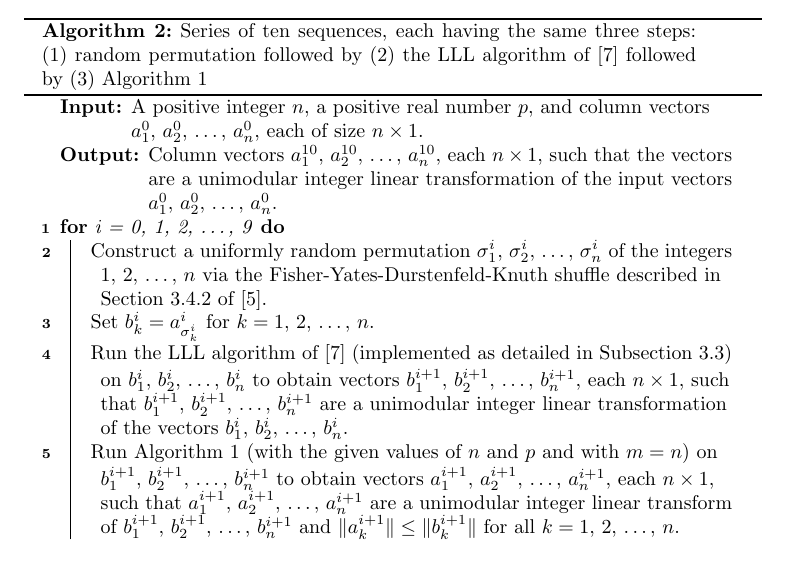
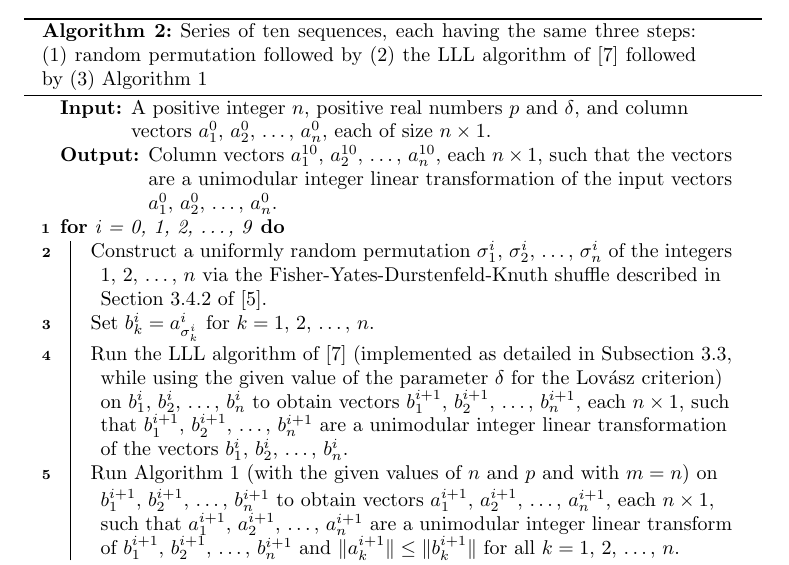
Before and after one commit to facebookresearch/latticer, a LaTeX paper (tex/paper.tex): part of page 11 of 17, cut so that both start at the same text. Compiled offline with pdfLaTeX.

Commit message:
updating pseudocode

```diff
--- a/tex/paper.tex
+++ b/tex/paper.tex
@@ -1022,7 +1022,7 @@ Increment $i$ by 1.
 (3) Algorithm~\ref{ours}}
 \label{combination}
 \DontPrintSemicolon
-\KwIn{A positive integer $n$, a positive real number $p$, and
+\KwIn{A positive integer $n$, positive real numbers $p$ and $\delta$, and
 column vectors $a^0_1$, $a^0_2$, \dots, $a^0_n$, each of size $n \times 1$.}
 \KwOut{Column vectors $a^{10}_1$, $a^{10}_2$, \dots, $a^{10}_n$,
 each $n \times 1$,
@@ -1039,7 +1039,8 @@ described in Section~3.4.2 of~\cite{knuth}.
 Set $b^i_k = a^i_{\sigma^i_k}$ for $k = 1$, $2$, \dots, $n$.
 
 Run the LLL algorithm of~\cite{lenstra-lenstra-lovasz}
-(implemented as detailed in Subsection~\ref{implementation})
+(implemented as detailed in Subsection~\ref{implementation}, while using
+the given value of the parameter $\delta$ for the Lov\'asz criterion)
 on $b^i_1$, $b^i_2$, \dots, $b^i_n$ to obtain
 vectors $b^{i+1}_1$, $b^{i+1}_2$, \dots, $b^{i+1}_n$,
 each $n \times 1$, such that $b^{i+1}_1$, $b^{i+1}_2$, \dots, $b^{i+1}_n$
```
Also changed, not shown: tex/paper.pdf, tex/supplement.pdf.
